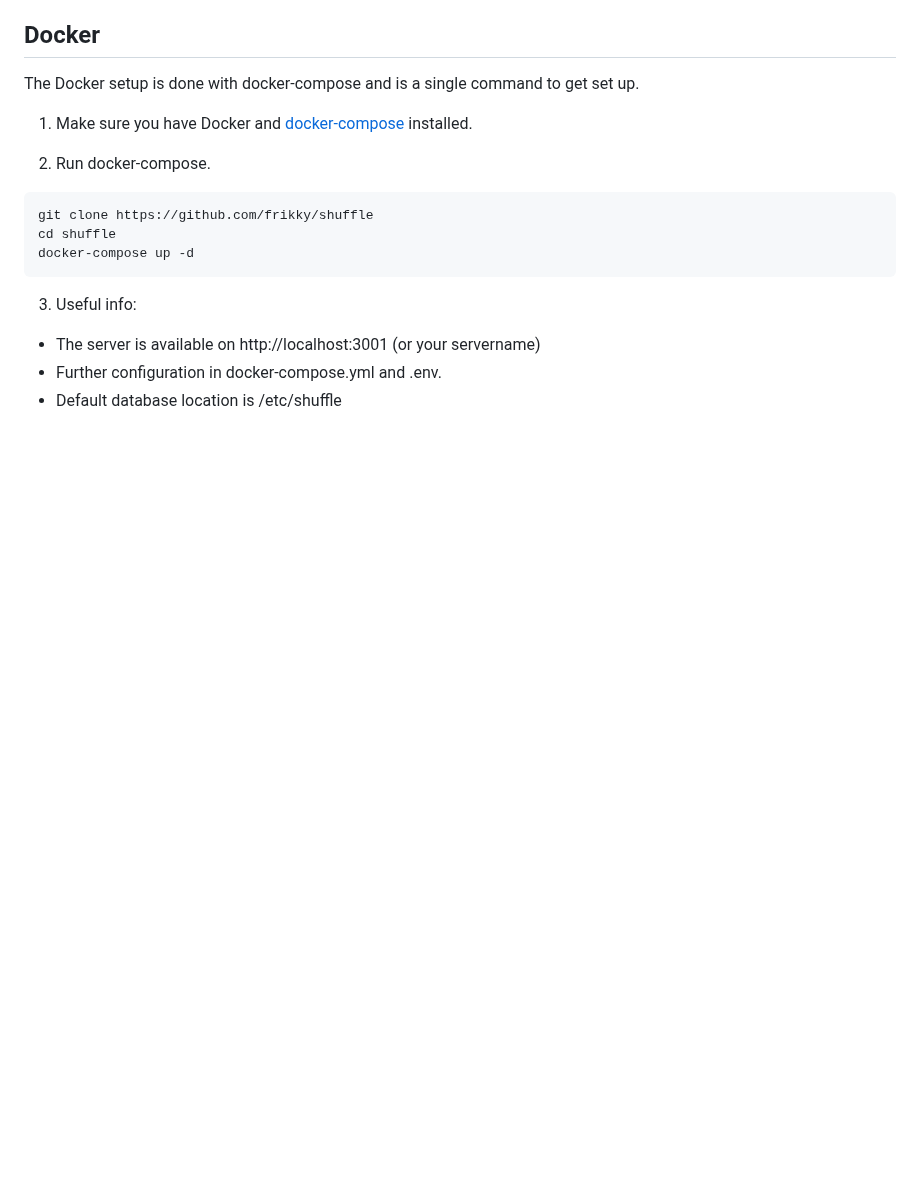
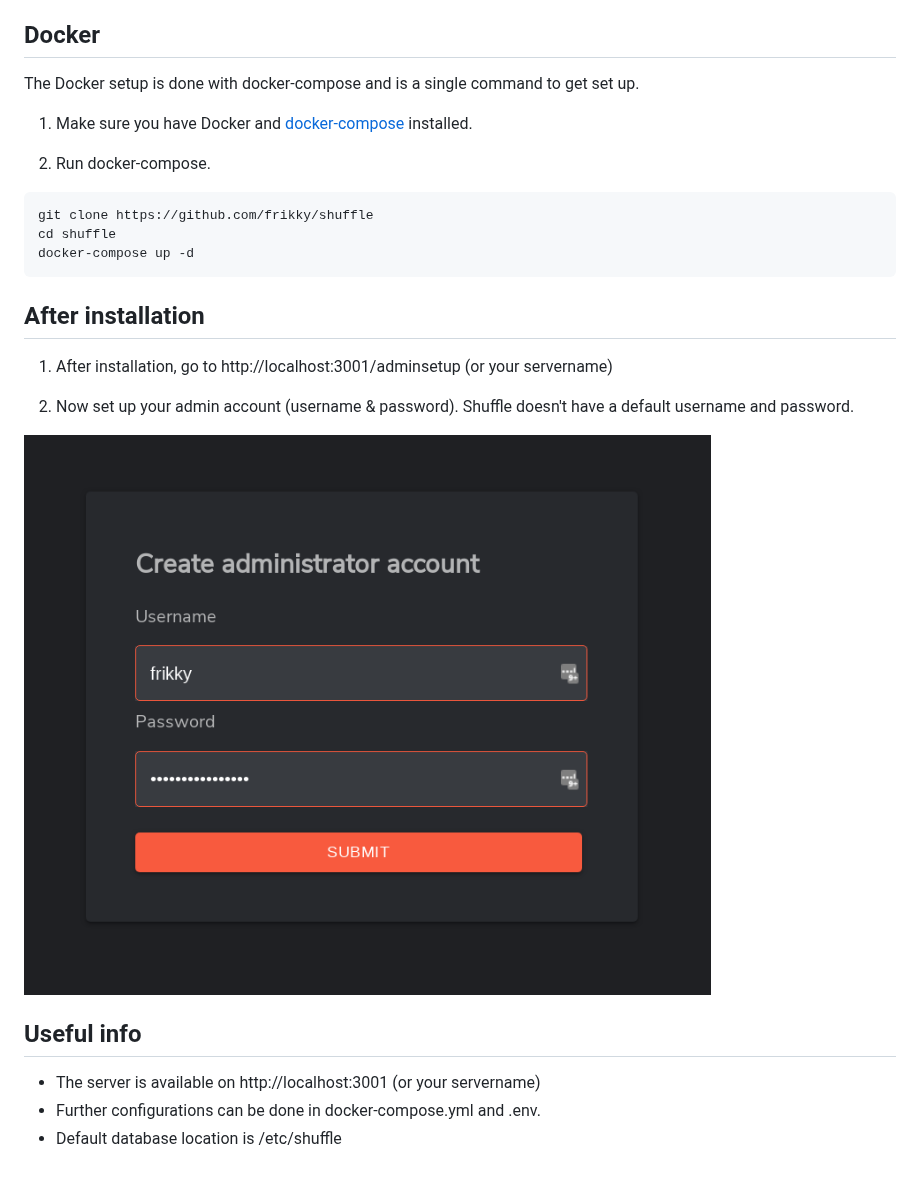
Before and after one commit to Shuffle/Shuffle, a Markdown page: install-guide.md, the part around the change. GitHub-like rendering; pictures changed too: shuffle_adminaccount.png (added); blank space fills up the shorter version.

Commit message:
Added login information to installation

````diff
--- a/install-guide.md
+++ b/install-guide.md
@@ -21,7 +21,14 @@ cd shuffle
 docker-compose up -d
 ```
 
-3. Useful info:
+## After installation
+1. After installation, go to http://localhost:3001/adminsetup (or your servername)
+
+2. Now set up your admin account (username & password). Shuffle doesn't have a default username and password.
+
+![Admin account setup](shuffle_adminaccount.png)
+
+## Useful info
 * The server is available on http://localhost:3001 (or your servername)
-* Further configuration in docker-compose.yml and .env.
+* Further configurations can be done in docker-compose.yml and .env.
 * Default database location is /etc/shuffle
````
Also changed, not shown: 2 other files.
